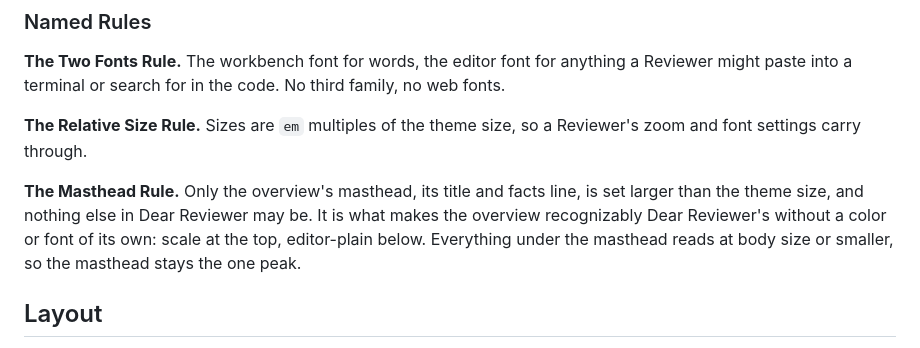
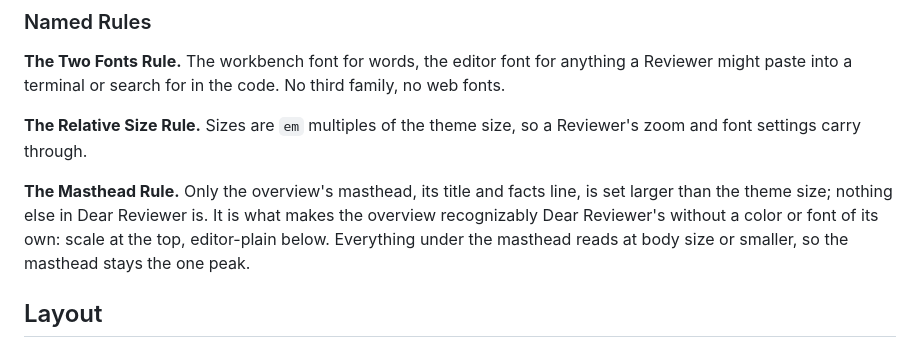
Before and after one commit to edziegle/dear_reviewer, a Markdown page: DESIGN.md, the part around the change. GitHub-like rendering.

Commit message:
docs: drop the 'may' Vale warns about in the Masthead Rule

```diff
--- a/DESIGN.md
+++ b/DESIGN.md
@@ -216,7 +216,7 @@ The palette is borrowed whole from the active theme; Dear Reviewer chooses roles
 
 **The Relative Size Rule.** Sizes are `em` multiples of the theme size, so a Reviewer's zoom and font settings carry through.
 
-**The Masthead Rule.** Only the overview's masthead, its title and facts line, is set larger than the theme size, and nothing else in Dear Reviewer may be. It is what makes the overview recognizably Dear Reviewer's without a color or font of its own: scale at the top, editor-plain below. Everything under the masthead reads at body size or smaller, so the masthead stays the one peak.
+**The Masthead Rule.** Only the overview's masthead, its title and facts line, is set larger than the theme size; nothing else in Dear Reviewer is. It is what makes the overview recognizably Dear Reviewer's without a color or font of its own: scale at the top, editor-plain below. Everything under the masthead reads at body size or smaller, so the masthead stays the one peak.
 
 ## Layout
 
```
